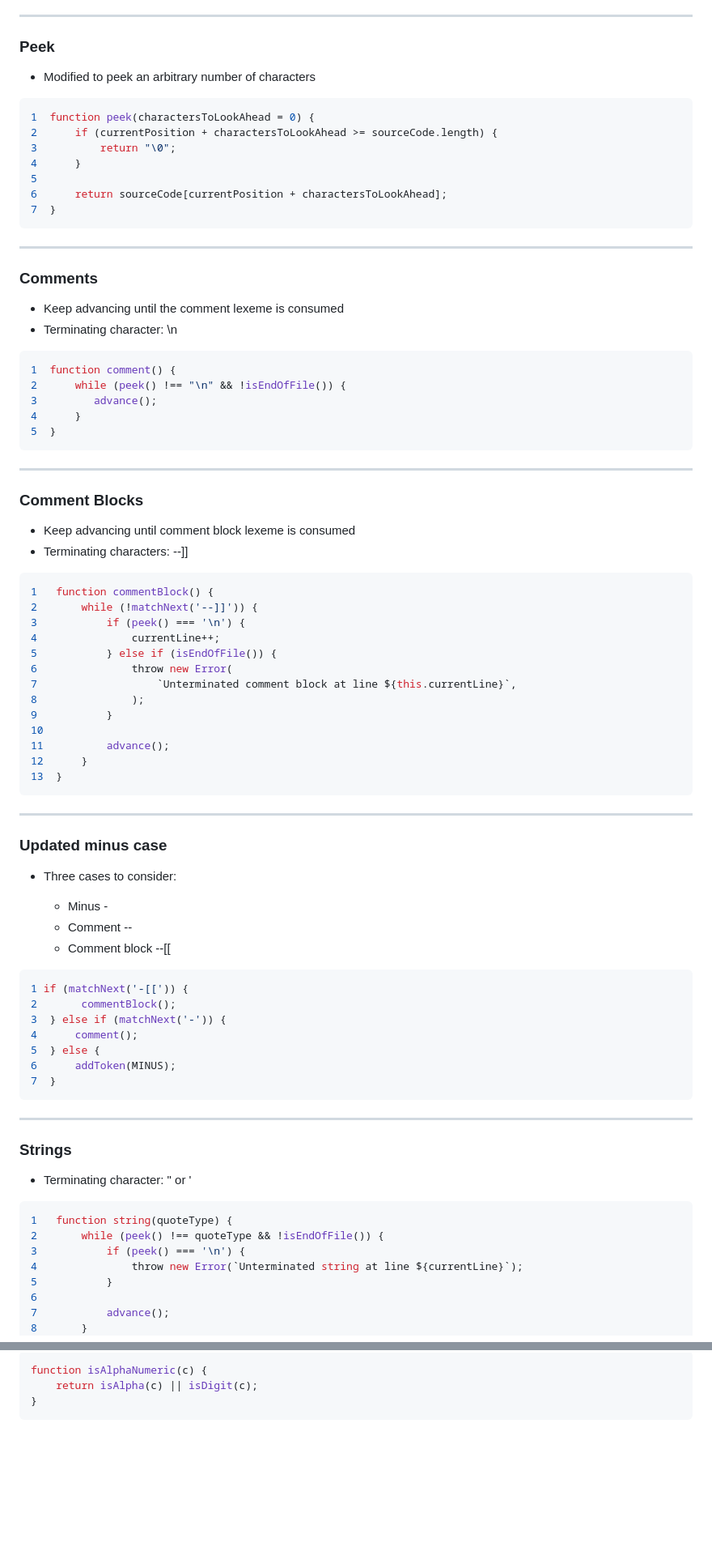
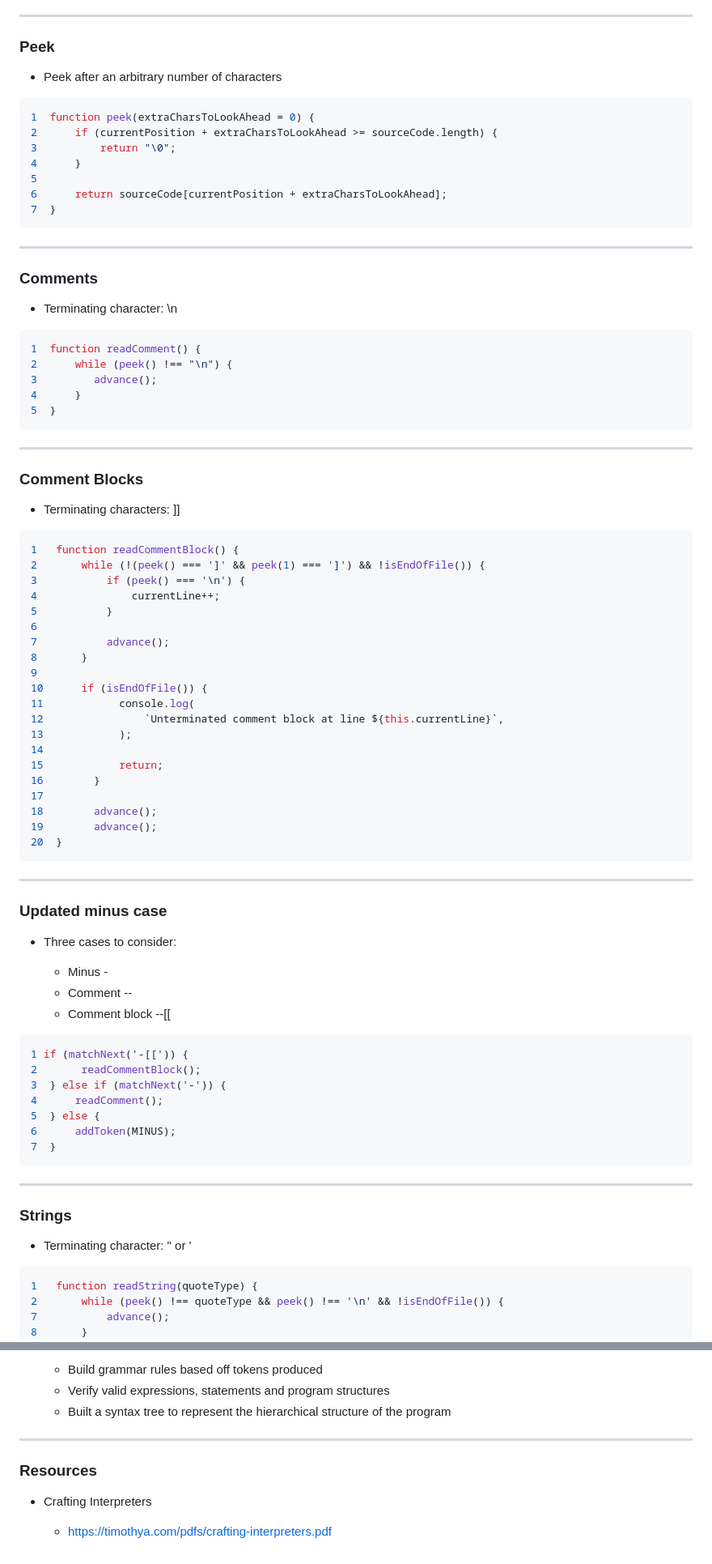
Before and after one commit to Khai-Yiu/lightning-talks, a Markdown page: interpreters-lexical-analysis/slides.md, 2 parts joined by grey strips. Shown: that part at 81% size. GitHub-like rendering; blank space fills up the shorter version.

````diff
--- a/interpreters-lexical-analysis/slides.md
+++ b/interpreters-lexical-analysis/slides.md
@@ -497,27 +548,26 @@ Invalid character "0" at line 1
 ---
 ### Peek
 
-+ Modified to peek an arbitrary number of characters
++ Peek after an arbitrary number of characters
 
 ```JavaScript
-1  function peek(charactersToLookAhead = 0) {
-2      if (currentPosition + charactersToLookAhead >= sourceCode.length) {
+1  function peek(extraCharsToLookAhead = 0) {
+2      if (currentPosition + extraCharsToLookAhead >= sourceCode.length) {
 3          return "\0";
 4      }
 5
-6      return sourceCode[currentPosition + charactersToLookAhead];
+6      return sourceCode[currentPosition + extraCharsToLookAhead];
 7  }
 ```
 
 ---
 ### Comments
 
-+ Keep advancing until the comment lexeme is consumed
 + Terminating character: \n
 
 ```JavaScript
-1  function comment() {
-2      while (peek() !== "\n" && !isEndOfFile()) {
+1  function readComment() {
+2      while (peek() !== "\n") {
 3         advance();
 4      }
 5  }
@@ -526,28 +576,34 @@ Invalid character "0" at line 1
 ---
 <style scoped>
   code {
-    font-size: 22px;
+    font-size: 19px;
   }
 </style>
 ### Comment Blocks
 
-+ Keep advancing until comment block lexeme is consumed
-+ Terminating characters: --]]
++ Terminating characters: ]]
 
 ```JavaScript
-1   function commentBlock() {
-2       while (!matchNext('--]]')) {
+1   function readCommentBlock() {
+2       while (!(peek() === ']' && peek(1) === ']') && !isEndOfFile()) {
 3           if (peek() === '\n') {
 4               currentLine++;
-5           } else if (isEndOfFile()) {
-6               throw new Error(
-7                   `Unterminated comment block at line ${this.currentLine}`,
-8               );
-9           }
-10
-11          advance();
-12      }
-13  }
+5           }
+6
+7           advance();
+8       }
+9
+10      if (isEndOfFile()) {
+11            console.log(
+12                `Unterminated comment block at line ${this.currentLine}`,
+13            );
+14
+15            return;
+16        }
+17
+18        advance();
+19        advance();
+20  }
 ```
 
 ---
@@ -565,9 +621,9 @@ Invalid character "0" at line 1
 
 ```JavaScript
 1 if (matchNext('-[[')) {
-2       commentBlock();
+2       readCommentBlock();
 3  } else if (matchNext('-')) {
-4      comment();
+4      readComment();
 5  } else {
 6      addToken(MINUS);
 7  }
@@ -586,12 +642,8 @@ Invalid character "0" at line 1
 + Terminating character: " or '
 
 ```JavaScript
-1   function string(quoteType) {
-2       while (peek() !== quoteType && !isEndOfFile()) {
-3           if (peek() === '\n') {
-4               throw new Error(`Unterminated string at line ${currentLine}`);
-5           }
-6
+1   function readString(quoteType) {
+2       while (peek() !== quoteType && peek() !== '\n' && !isEndOfFile()) {
 7           advance();
 8       }
 9
@@ -718,6 +817,11 @@ function isVariable(c) {
 
-```JavaScript
-function isAlphaNumeric(c) {
-    return isAlpha(c) || isDigit(c);
-}
-```
+  + Build grammar rules based off tokens produced
+  + Verify valid expressions, statements and program structures
+  + Built a syntax tree to represent the hierarchical structure of the program
+
+---
+### Resources
+
++ Crafting Interpreters
+
+  + https://timothya.com/pdfs/crafting-interpreters.pdf
````
Also changed, not shown: other parts of interpreters-lexical-analysis/slides.md (+145 -47 lines), interpreters-lexical-analysis/Images/Interpreters.png (added), 6 other files.
